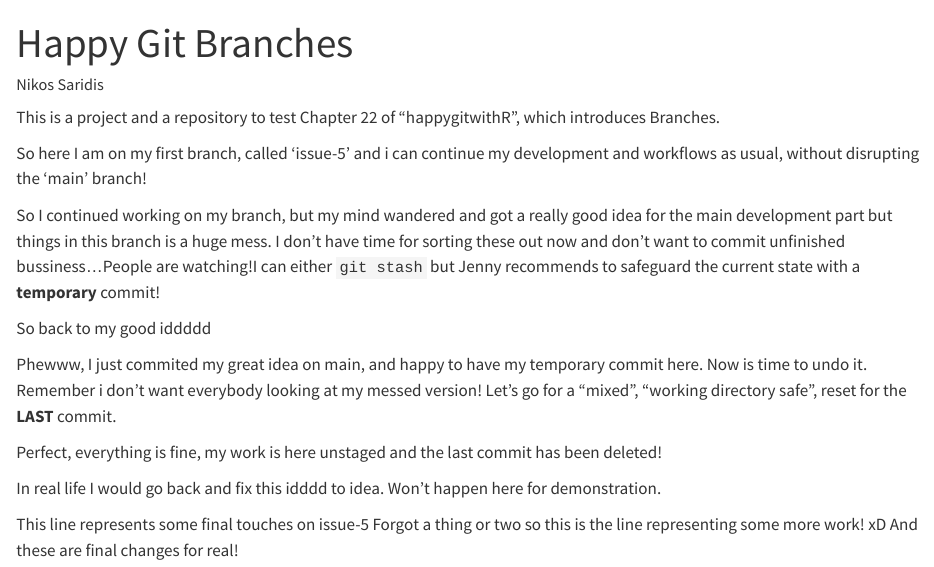
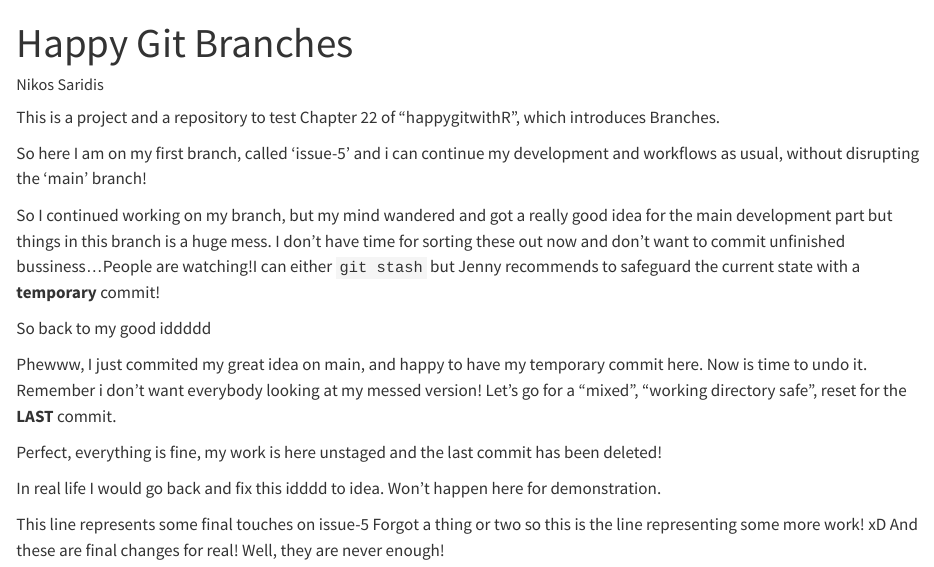
Before and after one commit to nikos39/branch_remote_ref_2, a Quarto document (22_Branches.qmd): the page in a window 1100 px wide, from its top. Rendered offline with R 4.5, knitr and Pandoc in place of Quarto, with nearby package versions.

Commit message:
Not enough

```diff
--- a/22_Branches.qmd
+++ b/22_Branches.qmd
@@ -30,3 +30,4 @@ demonstration.
 This line represents some final touches on issue-5
 Forgot a thing or two so this is the line representing some more work! xD
 And these are final changes for real!
+Well, they are never enough!
```
